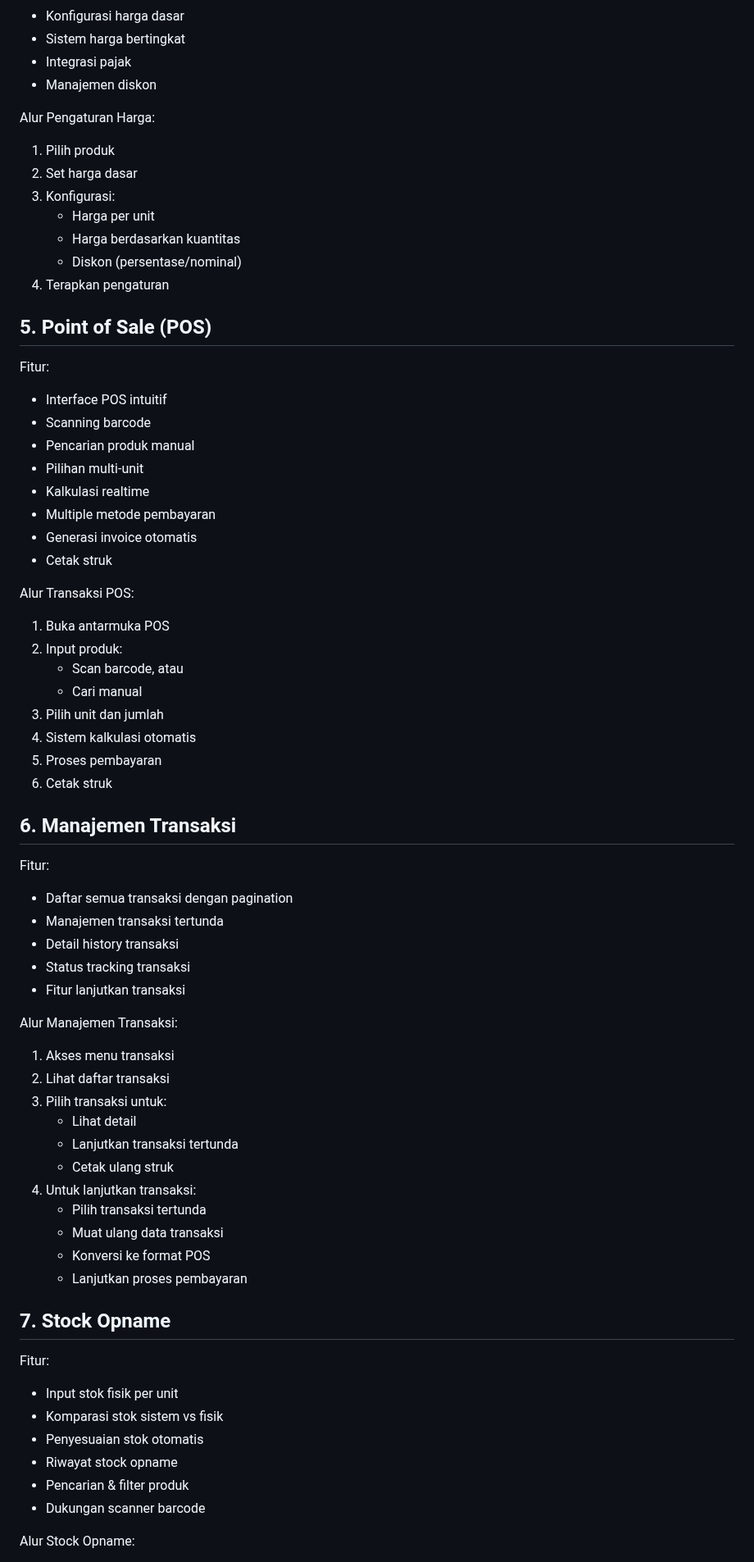
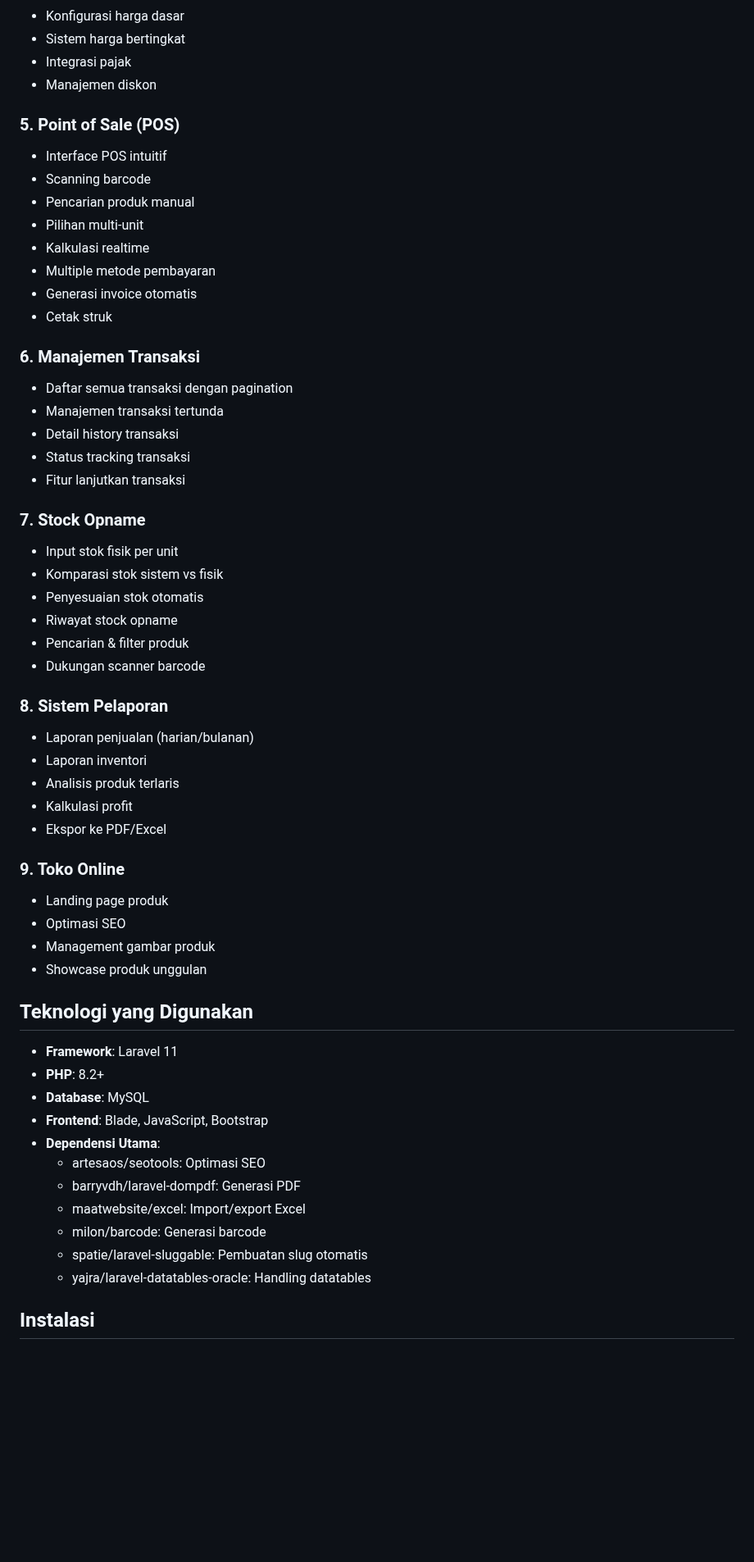
Before and after one commit to amaralfatah/laravel-cacha-store, a Markdown page: README.md, the part around one of its changes. Shown at 82% size. Drawn GitHub-style; blank space fills up the shorter version.

Commit message:
doc: README.md

```diff
--- a/README.md
+++ b/README.md
@@ -64,17 +37,7 @@ Fitur:
 - Integrasi pajak
 - Manajemen diskon
 
-Alur Pengaturan Harga:
-1. Pilih produk
-2. Set harga dasar
-3. Konfigurasi:
-    - Harga per unit
-    - Harga berdasarkan kuantitas
-    - Diskon (persentase/nominal)
-4. Terapkan pengaturan
-
-## 5. Point of Sale (POS)
-Fitur:
+### 5. Point of Sale (POS)
 - Interface POS intuitif
 - Scanning barcode
 - Pencarian produk manual
@@ -84,39 +47,14 @@ Fitur:
 - Generasi invoice otomatis
 - Cetak struk
 
-Alur Transaksi POS:
-1. Buka antarmuka POS
-2. Input produk:
-    - Scan barcode, atau
-    - Cari manual
-3. Pilih unit dan jumlah
-4. Sistem kalkulasi otomatis
-5. Proses pembayaran
-6. Cetak struk
-
-## 6. Manajemen Transaksi
-Fitur:
+### 6. Manajemen Transaksi
 - Daftar semua transaksi dengan pagination
 - Manajemen transaksi tertunda
 - Detail history transaksi
 - Status tracking transaksi
 - Fitur lanjutkan transaksi
 
-Alur Manajemen Transaksi:
-1. Akses menu transaksi
-2. Lihat daftar transaksi
-3. Pilih transaksi untuk:
-    - Lihat detail
-    - Lanjutkan transaksi tertunda
-    - Cetak ulang struk
-4. Untuk lanjutkan transaksi:
-    - Pilih transaksi tertunda
-    - Muat ulang data transaksi
-    - Konversi ke format POS
-    - Lanjutkan proses pembayaran
-
-## 7. Stock Opname
-Fitur:
+### 7. Stock Opname
 - Input stok fisik per unit
 - Komparasi stok sistem vs fisik
 - Penyesuaian stok otomatis
@@ -124,4 +62,32 @@ Fitur:
 - Pencarian & filter produk
 - Dukungan scanner barcode
 
-Alur Stock Opname:
+### 8. Sistem Pelaporan
+- Laporan penjualan (harian/bulanan)
+- Laporan inventori
+- Analisis produk terlaris
+- Kalkulasi profit
+- Ekspor ke PDF/Excel
+
+### 9. Toko Online
+- Landing page produk
+- Optimasi SEO
+- Management gambar produk
+- Showcase produk unggulan
+
+## Teknologi yang Digunakan
+
+- **Framework**: Laravel 11
+- **PHP**: 8.2+
+- **Database**: MySQL
+- **Frontend**: Blade, JavaScript, Bootstrap
+- **Dependensi Utama**:
+  - artesaos/seotools: Optimasi SEO
+  - barryvdh/laravel-dompdf: Generasi PDF
+  - maatwebsite/excel: Import/export Excel
+  - milon/barcode: Generasi barcode
+  - spatie/laravel-sluggable: Pembuatan slug otomatis
+  - yajra/laravel-datatables-oracle: Handling datatables
+
+## Instalasi
+
```
Also changed, not shown: other parts of README.md (+111 -137 lines).
